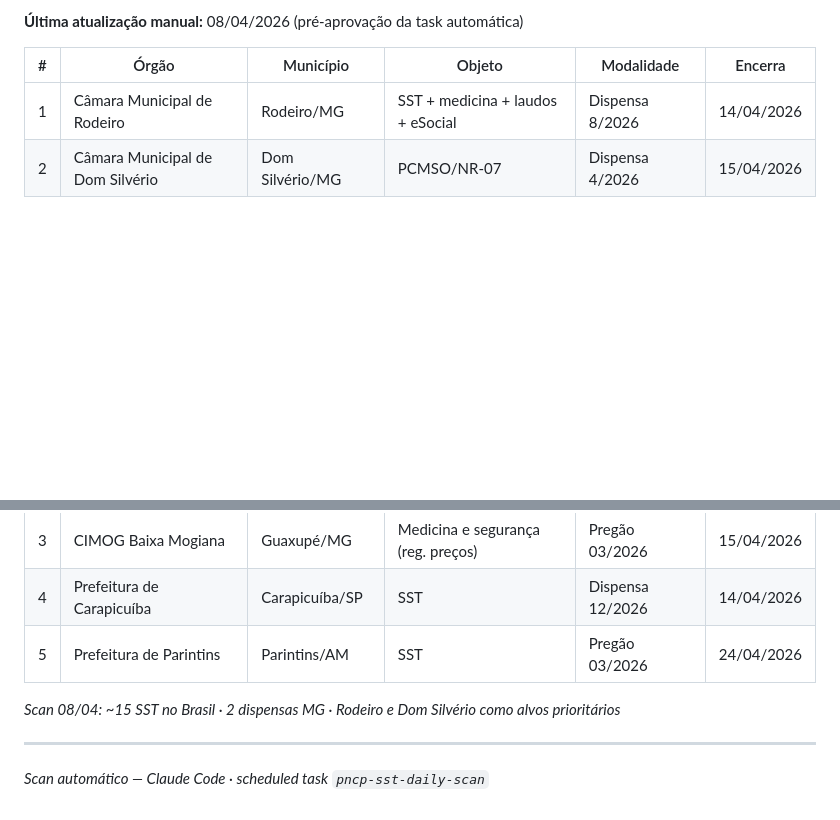
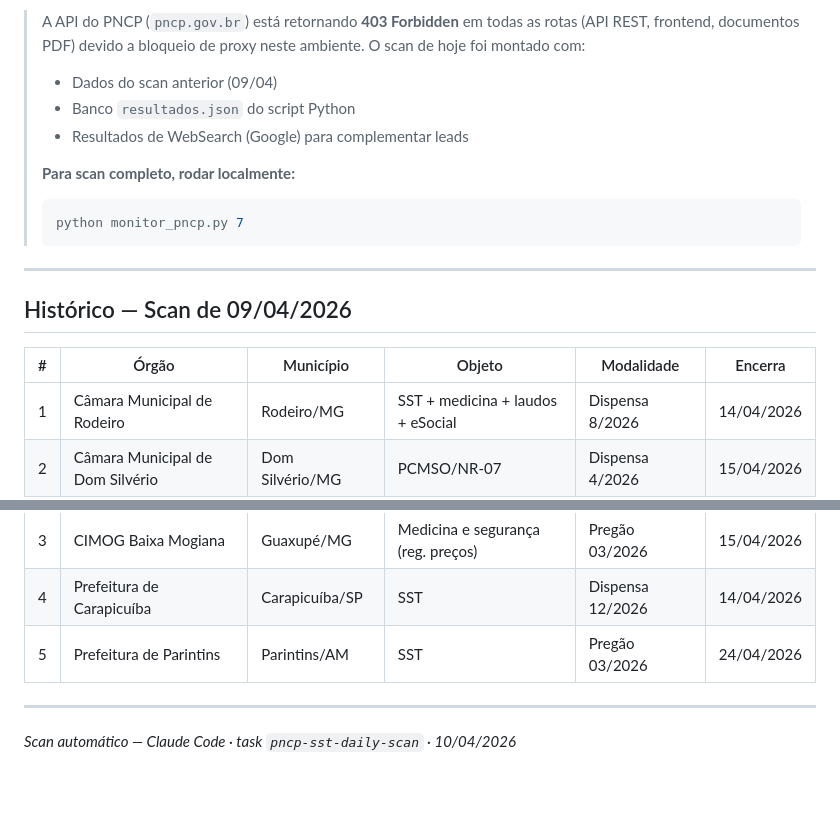
Before and after one commit to octavioadv/Playground, a Markdown page: pncp_oportunidades.md, 2 parts joined by grey strips. Drawn GitHub-style; blank space fills up the shorter version.

````diff
--- a/pncp_oportunidades.md
+++ b/pncp_oportunidades.md
@@ -85,5 +109,17 @@ Itens SST encontrados em P2 eram pregões de alto valor (ES: R$ 276k · SP: R$ 9
 
-**Última atualização manual:** 08/04/2026 (pré-aprovação da task automática)
+> A API do PNCP (`pncp.gov.br`) está retornando **403 Forbidden** em todas as rotas (API REST, frontend, documentos PDF) devido a bloqueio de proxy neste ambiente. O scan de hoje foi montado com:
+> - Dados do scan anterior (09/04)
+> - Banco `resultados.json` do script Python
+> - Resultados de WebSearch (Google) para complementar leads
+>
+> **Para scan completo, rodar localmente:**
+> ```bash
+> python monitor_pncp.py 7
+> ```
+
+---
+
+## Histórico — Scan de 09/04/2026
 
 | # | Órgão | Município | Objeto | Modalidade | Encerra |
 |---|-------|-----------|--------|------------|---------|
@@ -93,8 +129,6 @@ Itens SST encontrados em P2 eram pregões de alto valor (ES: R$ 276k · SP: R$ 9
 | 4 | Prefeitura de Carapicuíba | Carapicuíba/SP | SST | Dispensa 12/2026 | 14/04/2026 |
 | 5 | Prefeitura de Parintins | Parintins/AM | SST | Pregão 03/2026 | 24/04/2026 |
 
-*Scan 08/04: ~15 SST no Brasil · 2 dispensas MG · Rodeiro e Dom Silvério como alvos prioritários*
-
 ---
 
-*Scan automático — Claude Code · scheduled task `pncp-sst-daily-scan`*
+*Scan automático — Claude Code · task `pncp-sst-daily-scan` · 10/04/2026*
````
Also changed, not shown: other parts of pncp_oportunidades.md (+57 -33 lines).
